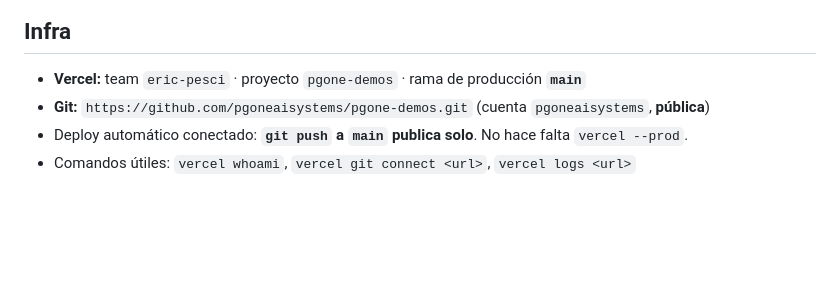
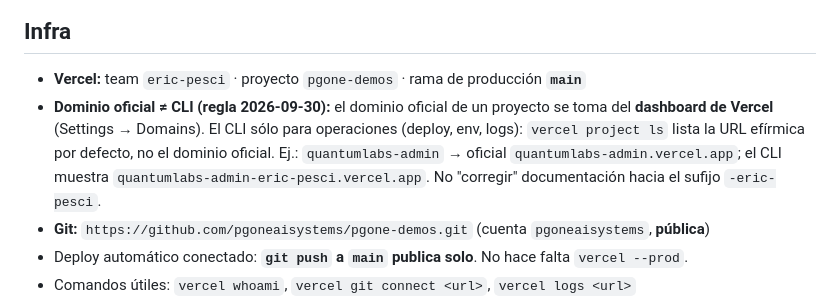
Before and after one commit to pgoneaisystems/pgone-demos, a Markdown page: AGENTS.md, the part around the change. GitHub-like rendering; blank space fills up the shorter version.

Commit message:
docs: agregar regla sobre dominio oficial vs CLI de Vercel

```diff
--- a/AGENTS.md
+++ b/AGENTS.md
@@ -63,6 +63,7 @@ Convención: `this.step` en MAYÚSCULAS (`ASK_SERVICIO`, `ASK_HORARIO`…), mens
 ## Infra
 
 - **Vercel:** team `eric-pesci` · proyecto `pgone-demos` · rama de producción **`main`**
+- **Dominio oficial ≠ CLI (regla 2026-09-30):** el dominio oficial de un proyecto se toma del **dashboard de Vercel** (Settings → Domains). El CLI sólo para operaciones (deploy, env, logs): `vercel project ls` lista la URL efírmica por defecto, no el dominio oficial. Ej.: `quantumlabs-admin` → oficial `quantumlabs-admin.vercel.app`; el CLI muestra `quantumlabs-admin-eric-pesci.vercel.app`. No "corregir" documentación hacia el sufijo `-eric-pesci`.
 - **Git:** `https://github.com/pgoneaisystems/pgone-demos.git` (cuenta `pgoneaisystems`, **pública**)
 - Deploy automático conectado: **`git push` a `main` publica solo**. No hace falta `vercel --prod`.
 - Comandos útiles: `vercel whoami`, `vercel git connect <url>`, `vercel logs <url>`
```
